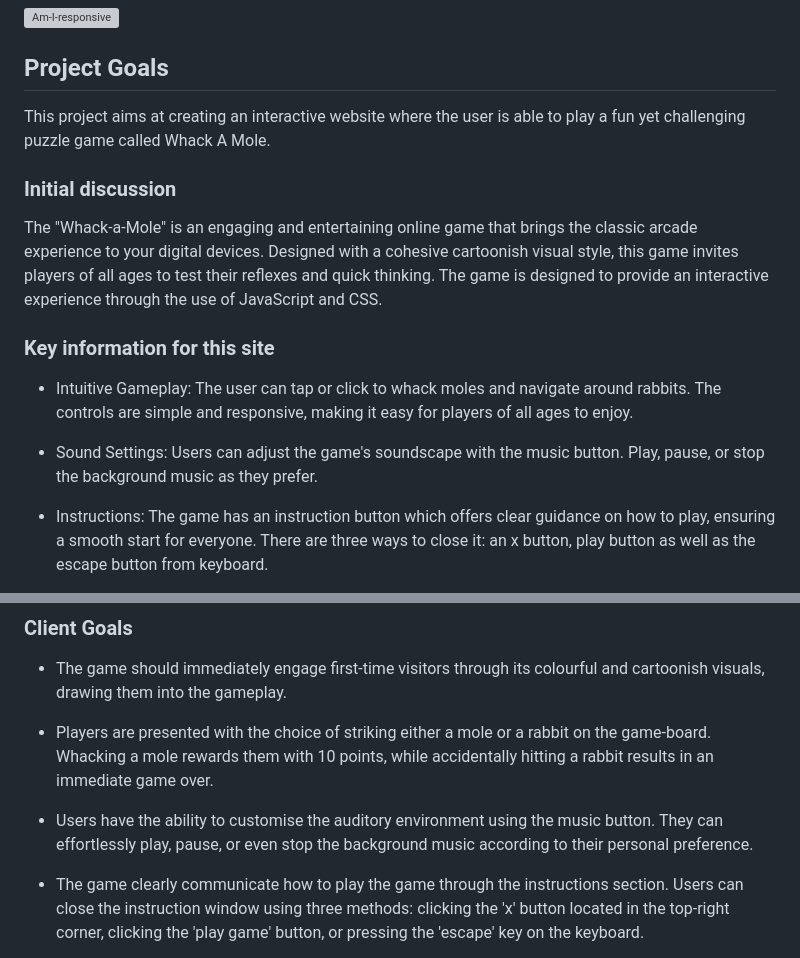
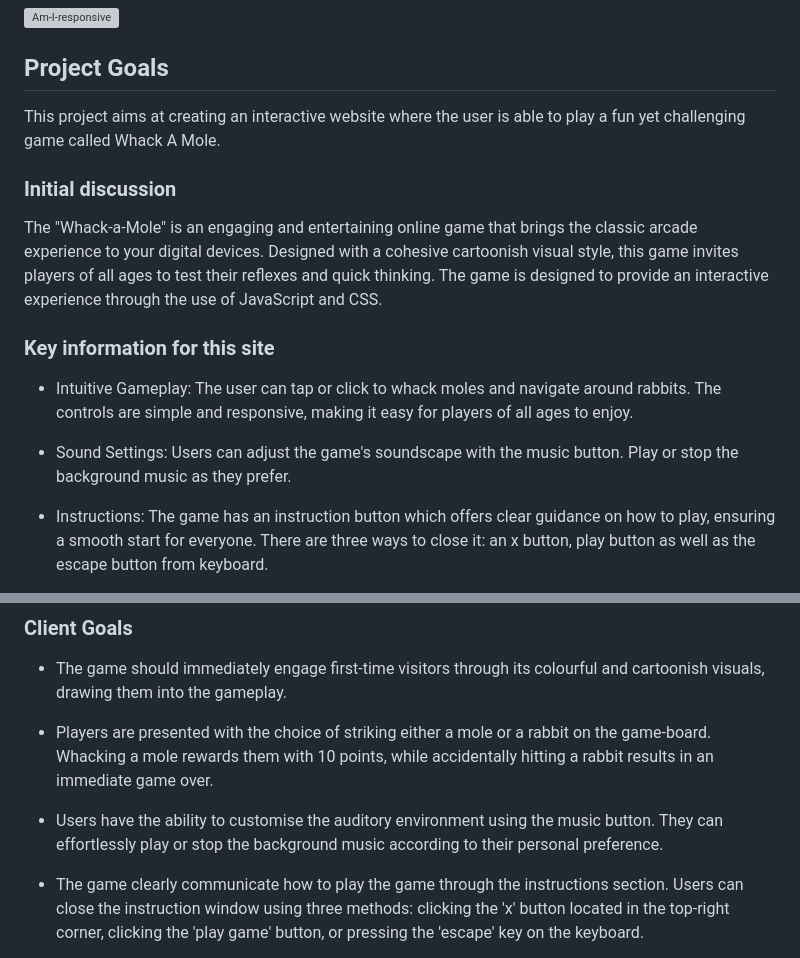
Before and after one commit to zaicodes/whack-a-mole, a Markdown page: README.md, 2 parts joined by grey strips. Rendered like a GitHub page; grey boxes are pictures that could not be loaded.

```diff
--- a/README.md
+++ b/README.md
@@ -6,7 +6,7 @@
 
 ## Project Goals
 
-This project aims at creating an interactive website where the user is able to play a fun yet challenging puzzle game called Whack A Mole.
+This project aims at creating an interactive website where the user is able to play a fun yet challenging game called Whack A Mole.
 
 ### Initial discussion
 
@@ -17,7 +17,7 @@ The game is designed to provide an interactive experience through the use of Jav
 
 - Intuitive Gameplay: The user can tap or click to whack moles and navigate around rabbits. The controls are simple and responsive, making it easy for players of all ages to enjoy.
 
-- Sound Settings: Users can adjust the game's soundscape with the music button. Play, pause, or stop the background music as they prefer.
+- Sound Settings: Users can adjust the game's soundscape with the music button. Play or stop the background music as they prefer.
 
 - Instructions: The game has an instruction button which offers clear guidance on how to play, ensuring a smooth start for everyone. There are three ways to close it: an x button, play button as well as the escape button from keyboard.
 
@@ -56,7 +56,7 @@ Psychographics:
 
 - Players are presented with the choice of striking either a mole or a rabbit on the game-board. Whacking a mole rewards them with 10 points, while accidentally hitting a rabbit results in an immediate game over.
 
-- Users have the ability to customise the auditory environment using the music button. They can effortlessly play, pause, or even stop the background music according to their personal preference.
+- Users have the ability to customise the auditory environment using the music button. They can effortlessly play or stop the background music according to their personal preference.
 
 - The game clearly communicate how to play the game through the instructions section. Users can close the instruction window using three methods: clicking the 'x' button located in the top-right corner, clicking the 'play game' button, or pressing the 'escape' key on the keyboard.
 
```
Also changed, not shown: other parts of README.md (+31 -2 lines), assets/images/leaf.png (added), 2 other files.
